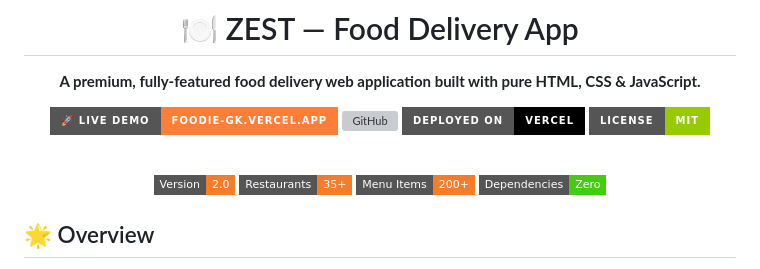
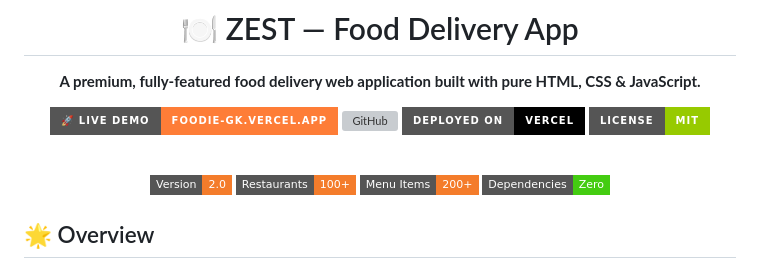
Before and after one commit to Khangulamgousamjat/Foodie, a Markdown page: README.md, the part around the change. Drawn GitHub-style; badges without logos; grey boxes are pictures that could not be loaded.

```diff
--- a/README.md
+++ b/README.md
@@ -12,7 +12,7 @@
 <br/>
 
 ![ZEST Food Delivery App](https://img.shields.io/badge/Version-2.0-f47c2b?style=flat-square)
-![Restaurants](https://img.shields.io/badge/Restaurants-35+-f47c2b?style=flat-square)
+![Restaurants](https://img.shields.io/badge/Restaurants-100+-f47c2b?style=flat-square)
 ![Menu Items](https://img.shields.io/badge/Menu_Items-200+-f47c2b?style=flat-square)
 ![No Dependencies](https://img.shields.io/badge/Dependencies-Zero-brightgreen?style=flat-square)
 
```
